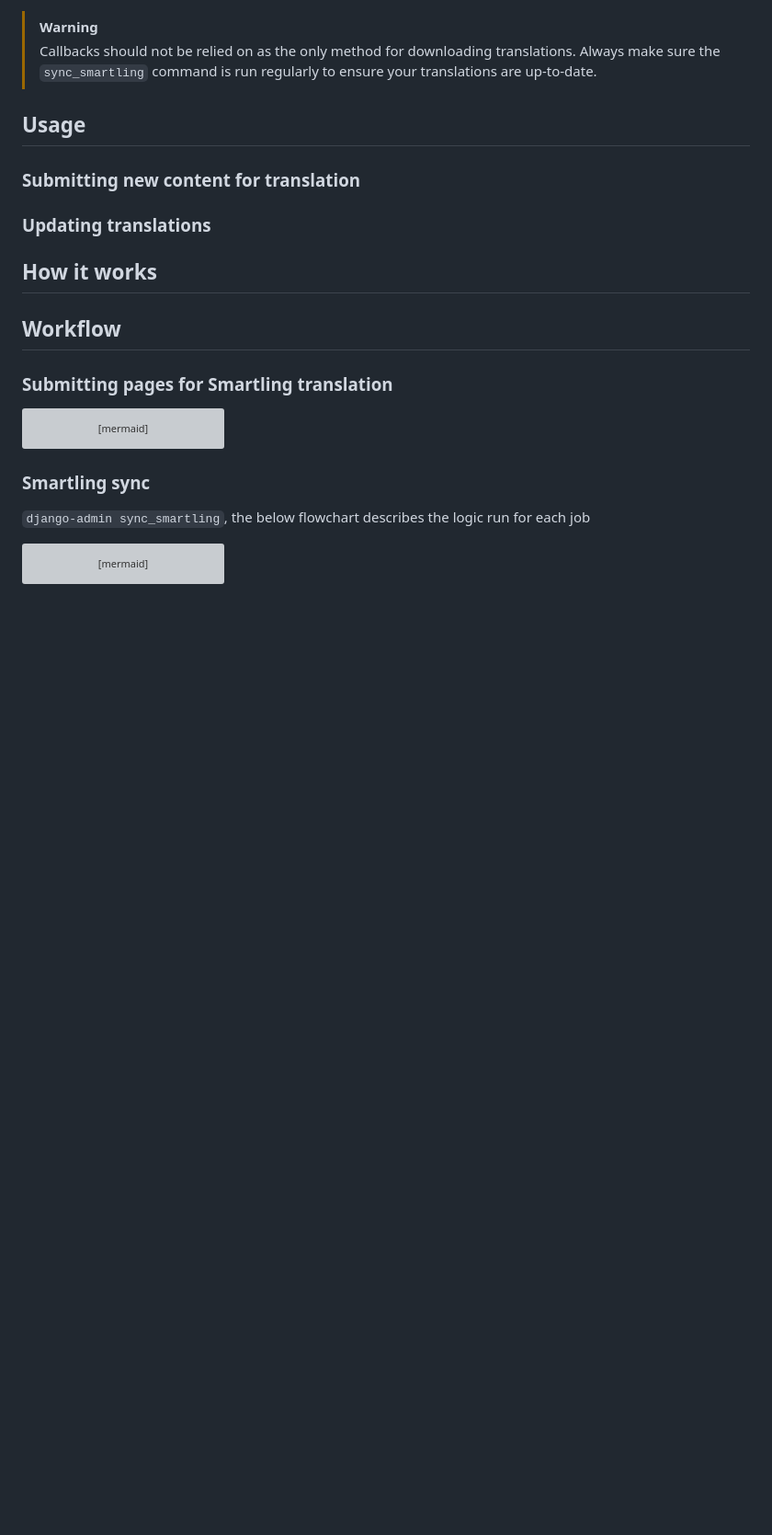
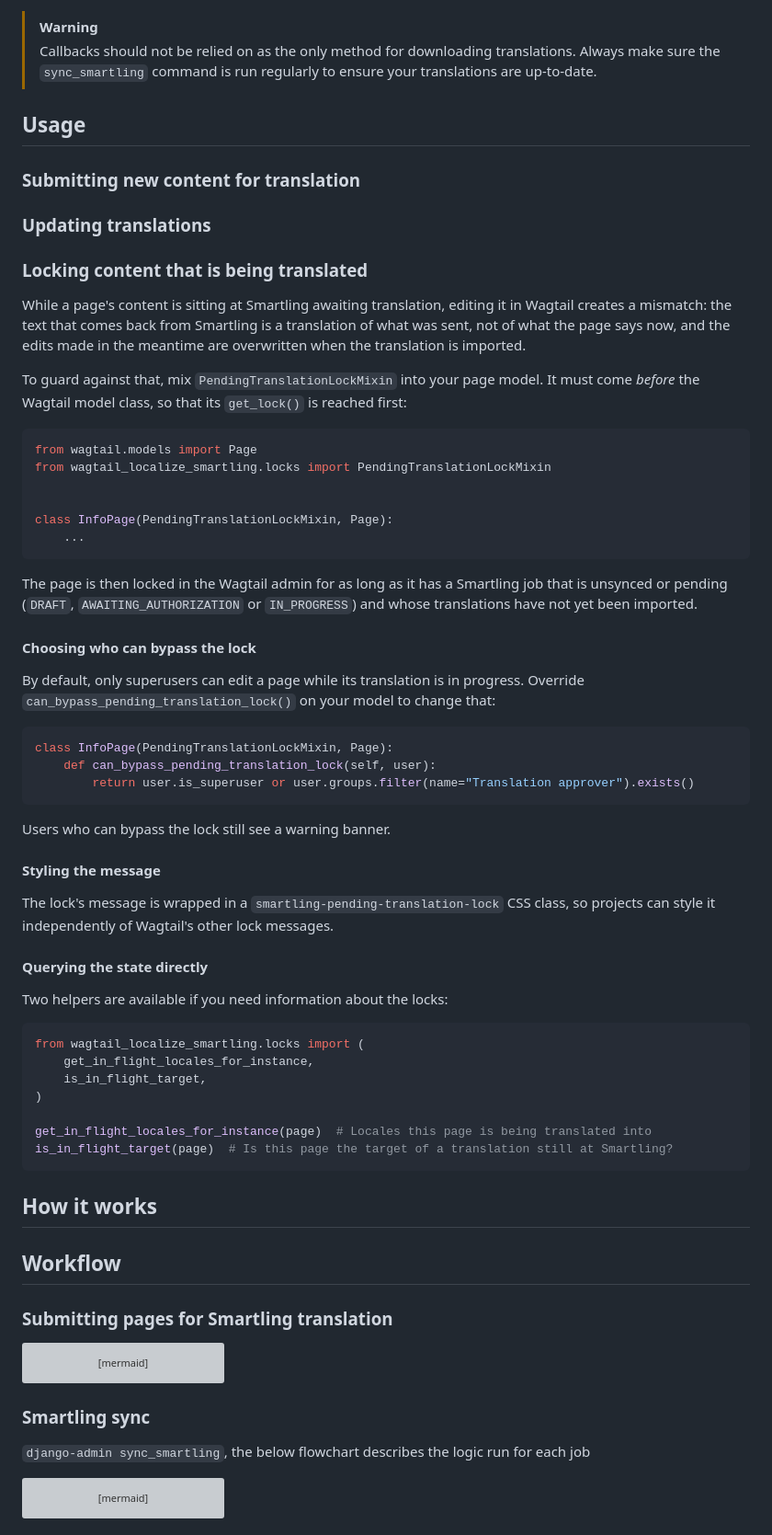
Before and after one commit to mozilla/wagtail-localize-smartling, a Markdown page: README.md, the part around the change. Shown at 92% size. Drawn GitHub-style; blank space fills up the shorter version; grey boxes are pictures that could not be loaded.

Commit message:
update README based on changes on this branch

````diff
--- a/README.md
+++ b/README.md
@@ -301,6 +301,63 @@ As well as the `sync_smartling` management command, the plugin sets the `callbac
 ### Updating translations
 <!-- TODO -->
 
+### Locking content that is being translated
+
+While a page's content is sitting at Smartling awaiting translation, editing it
+in Wagtail creates a mismatch: the text that comes back from Smartling is a
+translation of what was sent, not of what the page says now, and the edits made
+in the meantime are overwritten when the translation is imported.
+
+To guard against that, mix `PendingTranslationLockMixin` into your page model.
+It must come *before* the Wagtail model class, so that its `get_lock()` is
+reached first:
+
+```python
+from wagtail.models import Page
+from wagtail_localize_smartling.locks import PendingTranslationLockMixin
+
+
+class InfoPage(PendingTranslationLockMixin, Page):
+    ...
+```
+
+The page is then locked in the Wagtail admin for as long as it has a Smartling
+job that is unsynced or pending (`DRAFT`, `AWAITING_AUTHORIZATION` or
+`IN_PROGRESS`) and whose translations have not yet been imported.
+
+#### Choosing who can bypass the lock
+
+By default, only superusers can edit a page while its translation is in
+progress. Override `can_bypass_pending_translation_lock()` on your model to
+change that:
+
+```python
+class InfoPage(PendingTranslationLockMixin, Page):
+    def can_bypass_pending_translation_lock(self, user):
+        return user.is_superuser or user.groups.filter(name="Translation approver").exists()
+```
+
+Users who can bypass the lock still see a warning banner.
+
+#### Styling the message
+
+The lock's message is wrapped in a `smartling-pending-translation-lock` CSS
+class, so projects can style it independently of Wagtail's other lock messages.
+
+#### Querying the state directly
+
+Two helpers are available if you need information about the locks:
+
+```python
+from wagtail_localize_smartling.locks import (
+    get_in_flight_locales_for_instance,
+    is_in_flight_target,
+)
+
+get_in_flight_locales_for_instance(page)  # Locales this page is being translated into
+is_in_flight_target(page)  # Is this page the target of a translation still at Smartling?
+```
+
 ## How it works
 <!-- TODO -->
 
````
